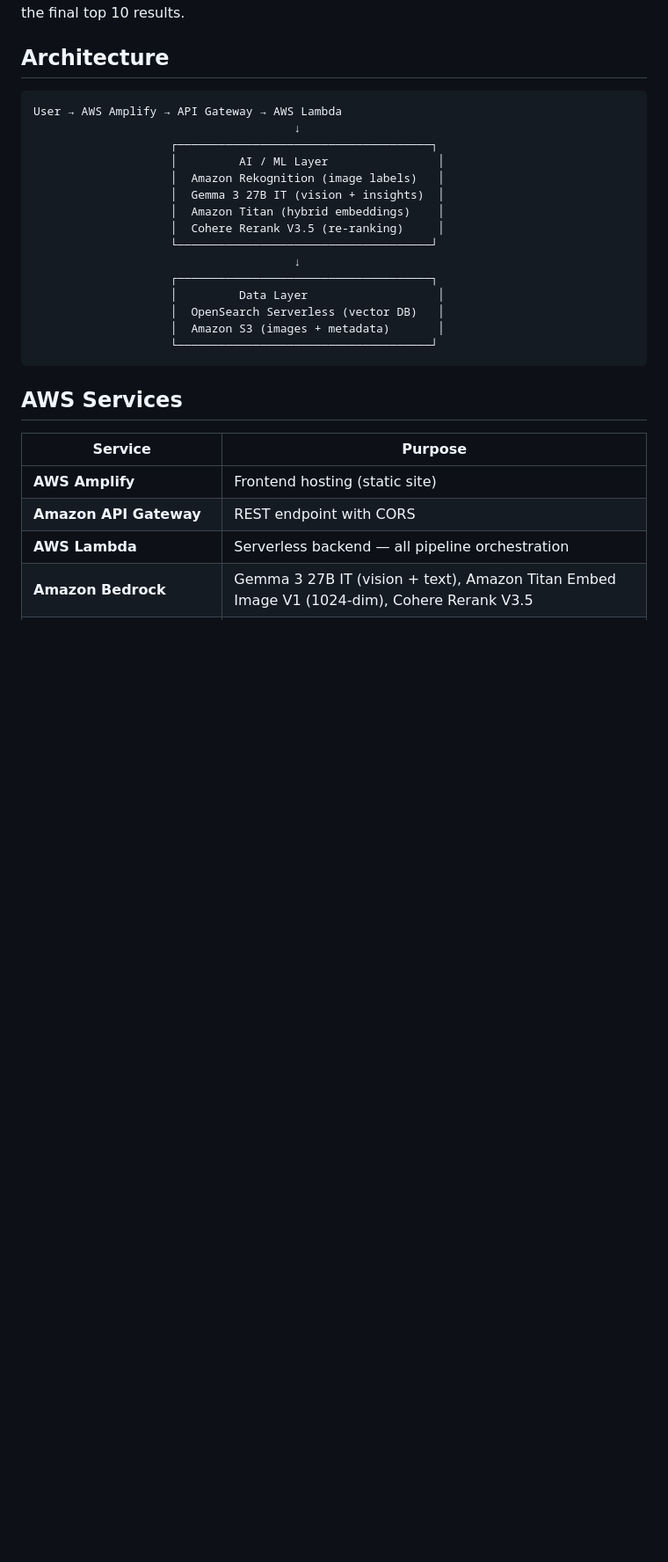
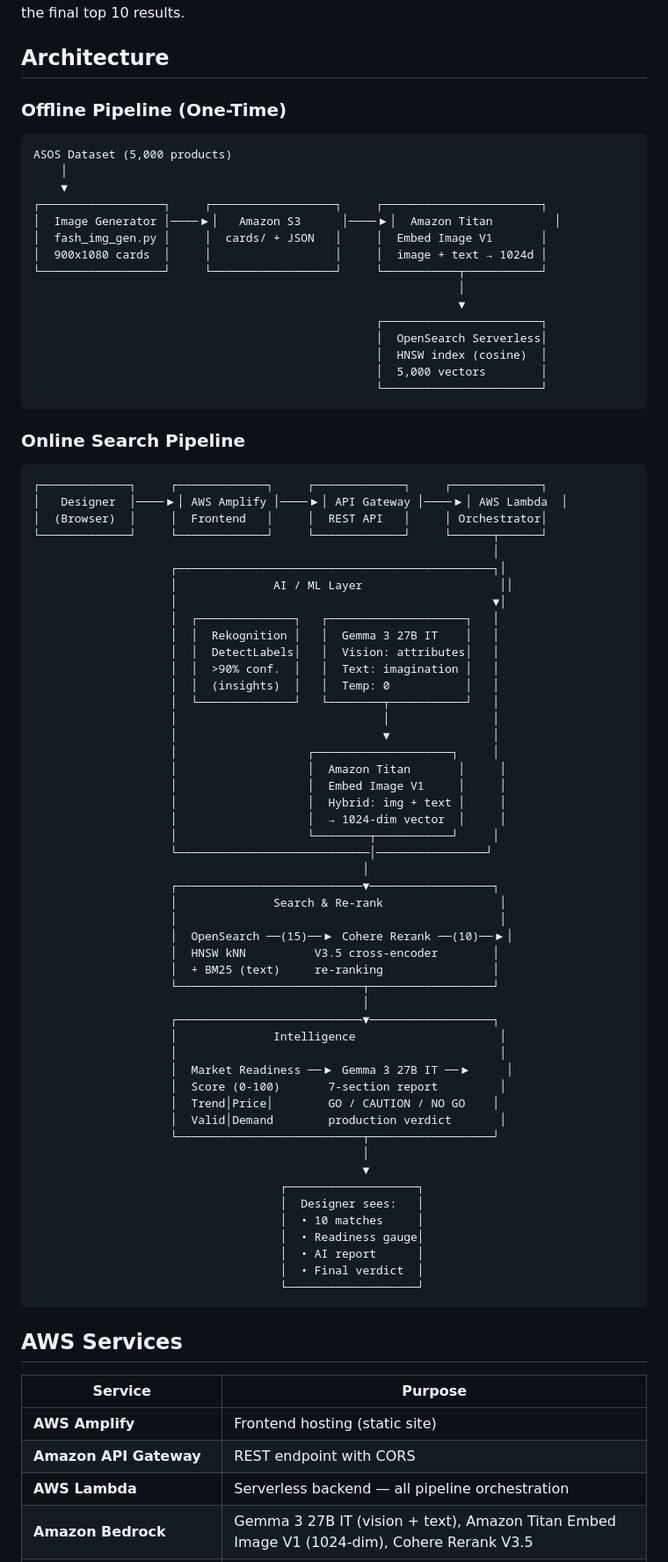
Before and after one commit to coolcoderpro/Fash-AI, a Markdown page: README.md, the part around the change. Shown at 88% size. GitHub-like rendering; blank space fills up the shorter version.

Commit message:
Update architecture diagram with detailed offline and online pipeline flow

````diff
--- a/README.md
+++ b/README.md
@@ -154,22 +154,76 @@ After kNN retrieves the top 15 candidates based on vector similarity, Cohere Rer
 
 ## Architecture
 
+### Offline Pipeline (One-Time)
 ```
-User → AWS Amplify → API Gateway → AWS Lambda
-                                      ↓
-                    ┌─────────────────────────────────────┐
-                    │         AI / ML Layer                │
-                    │  Amazon Rekognition (image labels)   │
-                    │  Gemma 3 27B IT (vision + insights)  │
-                    │  Amazon Titan (hybrid embeddings)    │
-                    │  Cohere Rerank V3.5 (re-ranking)     │
-                    └─────────────────────────────────────┘
-                                      ↓
-                    ┌─────────────────────────────────────┐
-                    │         Data Layer                   │
-                    │  OpenSearch Serverless (vector DB)   │
-                    │  Amazon S3 (images + metadata)       │
-                    └─────────────────────────────────────┘
+ASOS Dataset (5,000 products)
+    │
+    ▼
+┌──────────────────┐     ┌──────────────────┐     ┌───────────────────────┐
+│  Image Generator │────▶│   Amazon S3      │────▶│  Amazon Titan         │
+│  fash_img_gen.py │     │  cards/ + JSON   │     │  Embed Image V1       │
+│  900x1080 cards  │     │                  │     │  image + text → 1024d │
+└──────────────────┘     └──────────────────┘     └───────────┬───────────┘
+                                                              │
+                                                              ▼
+                                                  ┌───────────────────────┐
+                                                  │  OpenSearch Serverless│
+                                                  │  HNSW index (cosine)  │
+                                                  │  5,000 vectors        │
+                                                  └───────────────────────┘
+```
+
+### Online Search Pipeline
+```
+┌─────────────┐     ┌─────────────┐     ┌─────────────┐     ┌─────────────┐
+│   Designer  │────▶│ AWS Amplify │────▶│ API Gateway │────▶│ AWS Lambda  │
+│  (Browser)  │     │  Frontend   │     │  REST API   │     │ Orchestrator│
+└─────────────┘     └─────────────┘     └─────────────┘     └──────┬──────┘
+                                                                   │
+                    ┌──────────────────────────────────────────────┐│
+                    │              AI / ML Layer                    ││
+                    │                                              ▼│
+                    │  ┌──────────────┐   ┌────────────────────┐   │
+                    │  │  Rekognition │   │  Gemma 3 27B IT    │   │
+                    │  │  DetectLabels│   │  Vision: attributes│   │
+                    │  │  >90% conf.  │   │  Text: imagination │   │
+                    │  │  (insights)  │   │  Temp: 0           │   │
+                    │  └──────────────┘   └────────┬───────────┘   │
+                    │                              │               │
+                    │                              ▼               │
+                    │                   ┌────────────────────┐     │
+                    │                   │  Amazon Titan       │     │
+                    │                   │  Embed Image V1     │     │
+                    │                   │  Hybrid: img + text │     │
+                    │                   │  → 1024-dim vector  │     │
+                    │                   └────────┬───────────┘     │
+                    └────────────────────────────│────────────────┘
+                                                │
+                    ┌───────────────────────────▼──────────────────┐
+                    │              Search & Re-rank                 │
+                    │                                               │
+                    │  OpenSearch ──(15)──▶ Cohere Rerank ──(10)──▶│
+                    │  HNSW kNN          V3.5 cross-encoder        │
+                    │  + BM25 (text)     re-ranking                │
+                    └───────────────────────────┬──────────────────┘
+                                                │
+                    ┌───────────────────────────▼──────────────────┐
+                    │              Intelligence                     │
+                    │                                               │
+                    │  Market Readiness ──▶ Gemma 3 27B IT ──▶     │
+                    │  Score (0-100)       7-section report         │
+                    │  Trend│Price│        GO / CAUTION / NO GO    │
+                    │  Valid│Demand        production verdict       │
+                    └───────────────────────────┬──────────────────┘
+                                                │
+                                                ▼
+                                    ┌───────────────────┐
+                                    │  Designer sees:   │
+                                    │  • 10 matches     │
+                                    │  • Readiness gauge│
+                                    │  • AI report      │
+                                    │  • Final verdict  │
+                                    └───────────────────┘
 ```
 
 ## AWS Services
````
